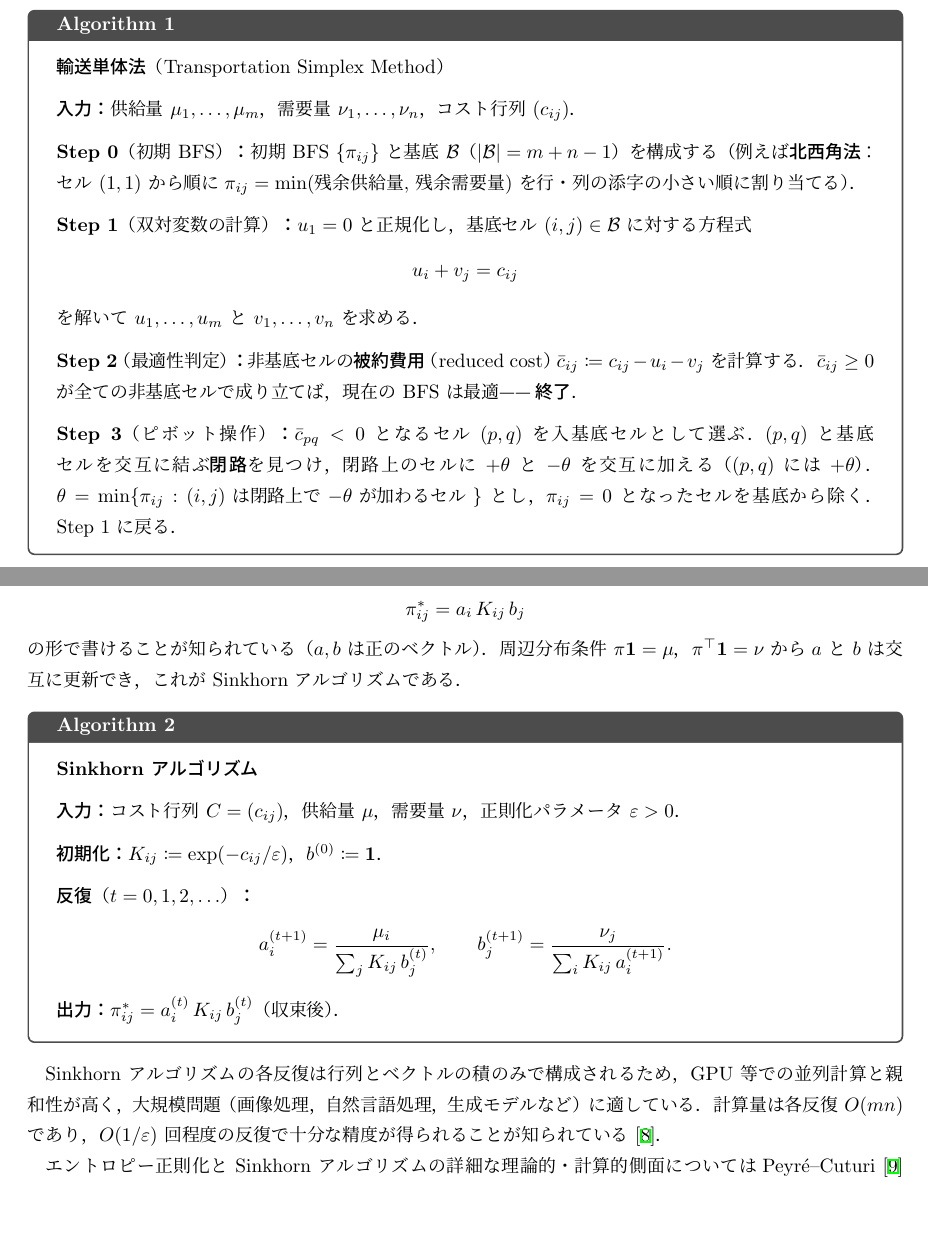
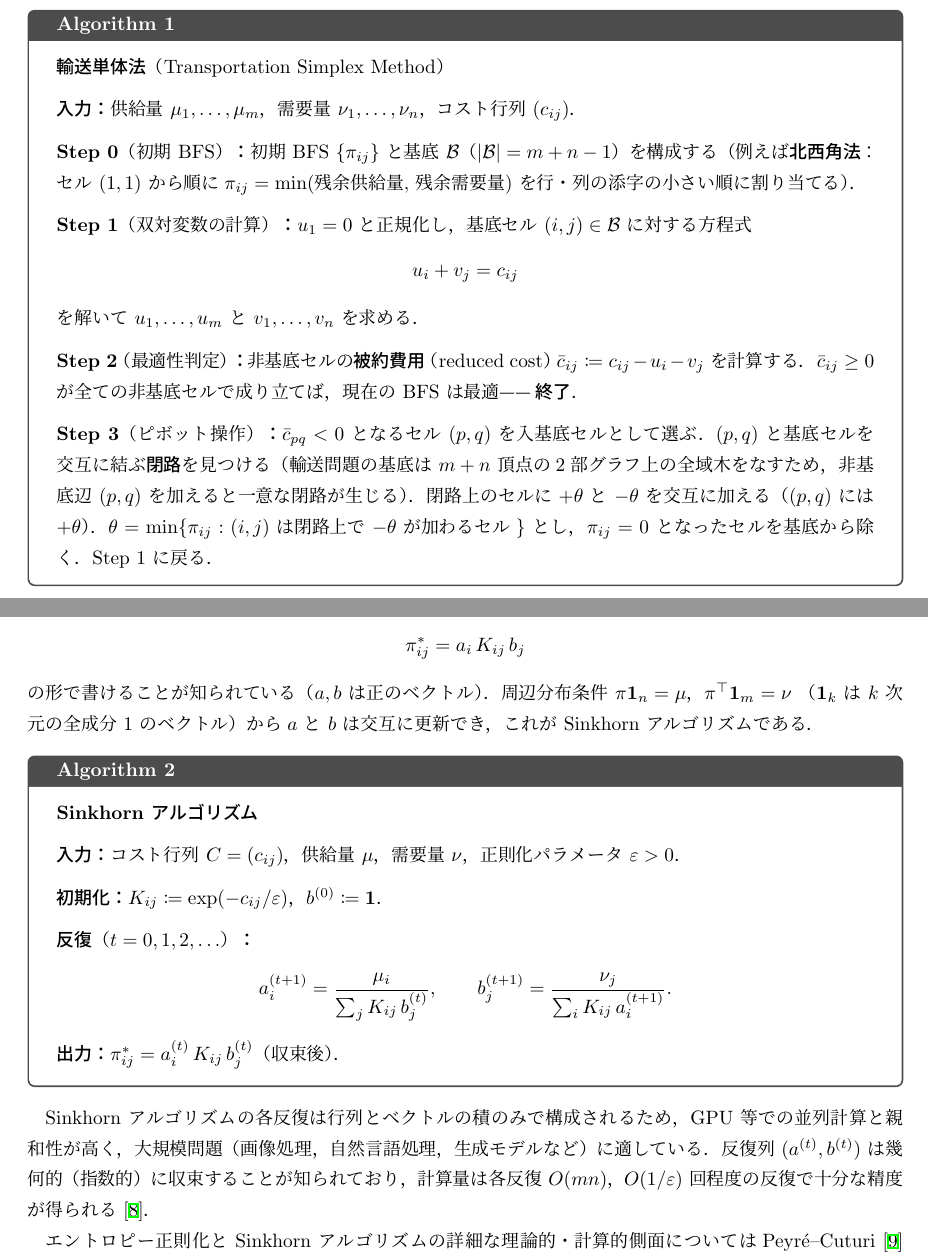
Before and after one commit to a1t2s2u2/optimal-transport, a LaTeX document (note/main.tex): two parts of pages 28 and 33 of 34, joined at a grey line, cut so that both start at the same text, the shorter picture padded with empty space. Compiled offline with upLaTeX and dvipdfmx.

Commit message:
fix: 未定義記法・前方参照・計算量記述・参照先など細部を修正

```diff
--- a/note/main.tex
+++ b/note/main.tex
@@ -2324,7 +2326,9 @@ $\bar{c}_{ij}\ge 0$ が全ての非基底セルで成り立てば，
 \medskip
 \textbf{Step 3}（ピボット操作）\textbf{：}
 $\bar{c}_{pq}<0$ となるセル $(p,q)$ を入基底セルとして選ぶ．
-$(p,q)$ と基底セルを交互に結ぶ\textbf{閉路}を見つけ，
+$(p,q)$ と基底セルを交互に結ぶ\textbf{閉路}を見つける
+（輸送問題の基底は $m+n$ 頂点の2部グラフ上の全域木をなすため，
+非基底辺 $(p,q)$ を加えると一意な閉路が生じる）．
 閉路上のセルに $+\theta$ と $-\theta$ を交互に加える
 （$(p,q)$ には $+\theta$）．
 $\theta=\min\{\pi_{ij}: (i,j) \text{ は閉路上で } {-\theta} \text{ が加わるセル}\}$
@@ -2726,7 +2730,8 @@ $K_{ij}\coloneqq\exp(-c_{ij}/\varepsilon)$ を用いて
   \pi^*_{ij} = a_i\,K_{ij}\,b_j
 \]
 の形で書けることが知られている（$a,b$ は正のベクトル）．
-周辺分布条件 $\pi\mathbf{1}=\mu$，$\pi^\top\mathbf{1}=\nu$ から
+周辺分布条件 $\pi\mathbf{1}_n=\mu$，$\pi^\top\mathbf{1}_m=\nu$
+（$\mathbf{1}_k$ は $k$ 次元の全成分 $1$ のベクトル）から
 $a$ と $b$ は交互に更新でき，これが Sinkhorn アルゴリズムである．
 
 \begin{algorithm}{alg:sinkhorn}
@@ -2753,8 +2758,9 @@ $a$ と $b$ は交互に更新でき，これが Sinkhorn アルゴリズムで
 Sinkhorn アルゴリズムの各反復は行列とベクトルの積のみで構成されるため，
 GPU 等での並列計算と親和性が高く，
 大規模問題（画像処理，自然言語処理，生成モデルなど）に適している．
-計算量は各反復 $O(mn)$ であり，
-$O(1/\varepsilon)$ 回程度の反復で十分な精度が得られることが知られている~\cite{Cuturi2013}．
+反復列 $(a^{(t)},b^{(t)})$ は幾何的（指数的）に収束することが知られており，
+計算量は各反復 $O(mn)$，
+$O(1/\varepsilon)$ 回程度の反復で十分な精度が得られる~\cite{Cuturi2013}．
 
 エントロピー正則化と Sinkhorn アルゴリズムの詳細な理論的・計算的側面については
 Peyr\'{e}--Cuturi~\cite{PeyreCuturi2019} を参照されたい．
```
Also changed, not shown: note/main.tex (18 more changed lines).
